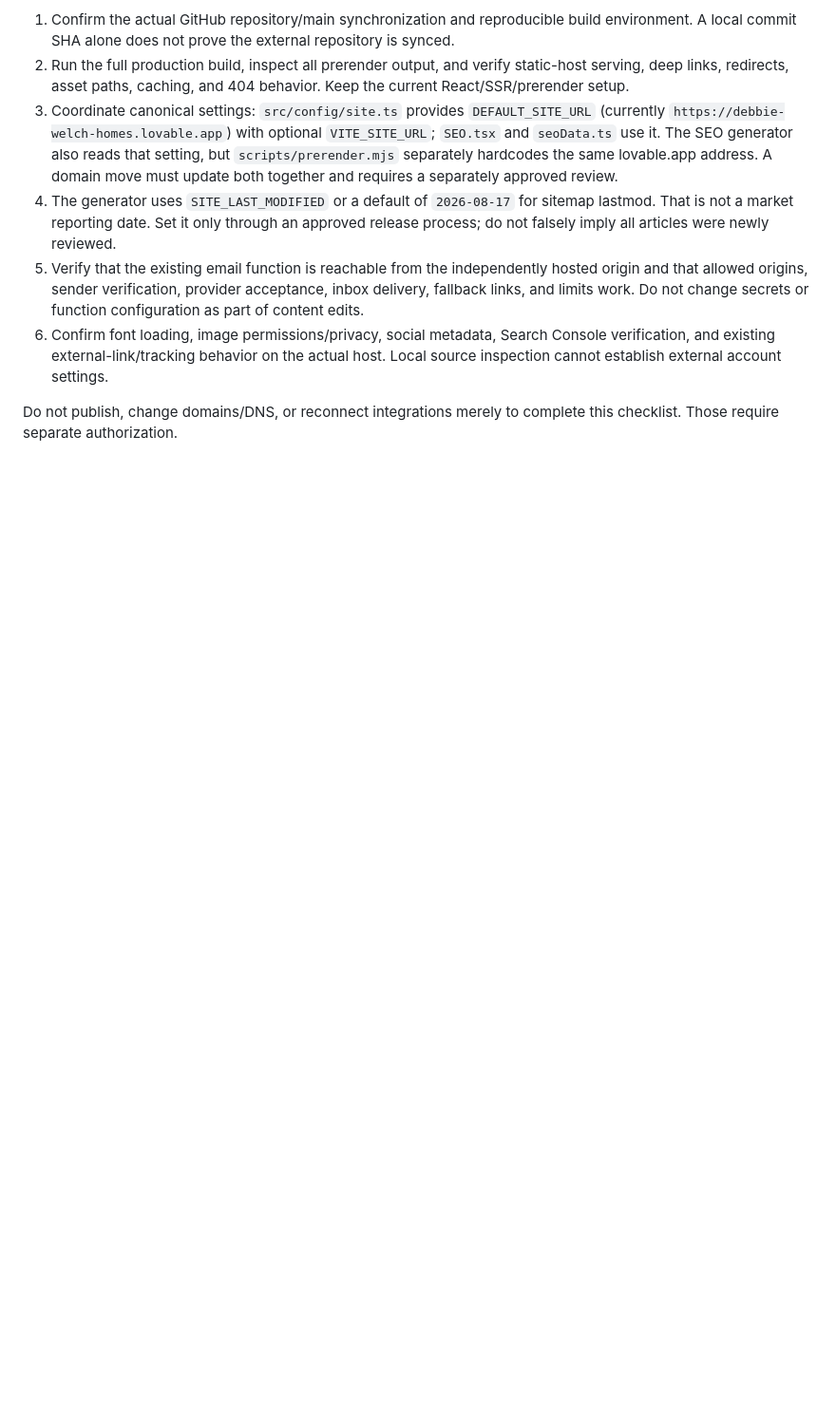
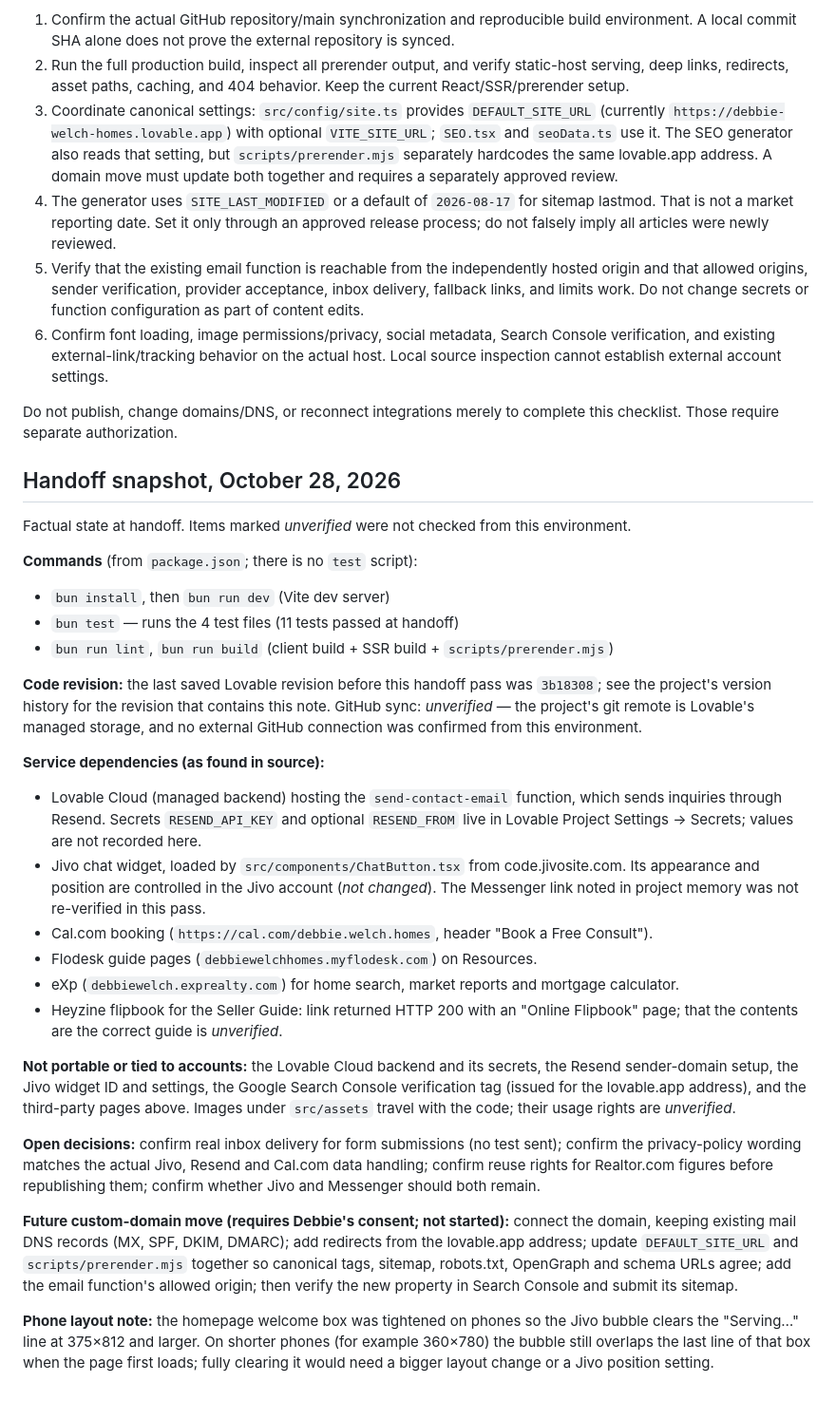
Before and after one commit to debbiewelchhomes/debbie-welch-homes, a Markdown page: docs/website-maintenance.md, the part around the change. Shown at 95% size. Drawn GitHub-style; blank space fills up the shorter version.

Commit message:
Changes
Co-authored-by: debbiewelchhomes <291605512+debbiewelchhomes@users.noreply.github.com>

```diff
--- a/docs/website-maintenance.md
+++ b/docs/website-maintenance.md
@@ -156,3 +156,29 @@ These are recommendations and unresolved checks, not completed setup or permissi
 6. Confirm font loading, image permissions/privacy, social metadata, Search Console verification, and existing external-link/tracking behavior on the actual host. Local source inspection cannot establish external account settings.
 
 Do not publish, change domains/DNS, or reconnect integrations merely to complete this checklist. Those require separate authorization.
+## Handoff snapshot, October 28, 2026
+
+Factual state at handoff. Items marked *unverified* were not checked from this environment.
+
+**Commands** (from `package.json`; there is no `test` script):
+- `bun install`, then `bun run dev` (Vite dev server)
+- `bun test` — runs the 4 test files (11 tests passed at handoff)
+- `bun run lint`, `bun run build` (client build + SSR build + `scripts/prerender.mjs`)
+
+**Code revision:** the last saved Lovable revision before this handoff pass was `3b18308`; see the project's version history for the revision that contains this note. GitHub sync: *unverified* — the project's git remote is Lovable's managed storage, and no external GitHub connection was confirmed from this environment.
+
+**Service dependencies (as found in source):**
+- Lovable Cloud (managed backend) hosting the `send-contact-email` function, which sends inquiries through Resend. Secrets `RESEND_API_KEY` and optional `RESEND_FROM` live in Lovable Project Settings → Secrets; values are not recorded here.
+- Jivo chat widget, loaded by `src/components/ChatButton.tsx` from code.jivosite.com. Its appearance and position are controlled in the Jivo account (*not changed*). The Messenger link noted in project memory was not re-verified in this pass.
+- Cal.com booking (`https://cal.com/debbie.welch.homes`, header "Book a Free Consult").
+- Flodesk guide pages (`debbiewelchhomes.myflodesk.com`) on Resources.
+- eXp (`debbiewelch.exprealty.com`) for home search, market reports and mortgage calculator.
+- Heyzine flipbook for the Seller Guide: link returned HTTP 200 with an "Online Flipbook" page; that the contents are the correct guide is *unverified*.
+
+**Not portable or tied to accounts:** the Lovable Cloud backend and its secrets, the Resend sender-domain setup, the Jivo widget ID and settings, the Google Search Console verification tag (issued for the lovable.app address), and the third-party pages above. Images under `src/assets` travel with the code; their usage rights are *unverified*.
+
+**Open decisions:** confirm real inbox delivery for form submissions (no test sent); confirm the privacy-policy wording matches the actual Jivo, Resend and Cal.com data handling; confirm reuse rights for Realtor.com figures before republishing them; confirm whether Jivo and Messenger should both remain.
+
+**Future custom-domain move (requires Debbie's consent; not started):** connect the domain, keeping existing mail DNS records (MX, SPF, DKIM, DMARC); add redirects from the lovable.app address; update `DEFAULT_SITE_URL` and `scripts/prerender.mjs` together so canonical tags, sitemap, robots.txt, OpenGraph and schema URLs agree; add the email function's allowed origin; then verify the new property in Search Console and submit its sitemap.
+
+**Phone layout note:** the homepage welcome box was tightened on phones so the Jivo bubble clears the "Serving…" line at 375×812 and larger. On shorter phones (for example 360×780) the bubble still overlaps the last line of that box when the page first loads; fully clearing it would need a bigger layout change or a Jivo position setting.
```
